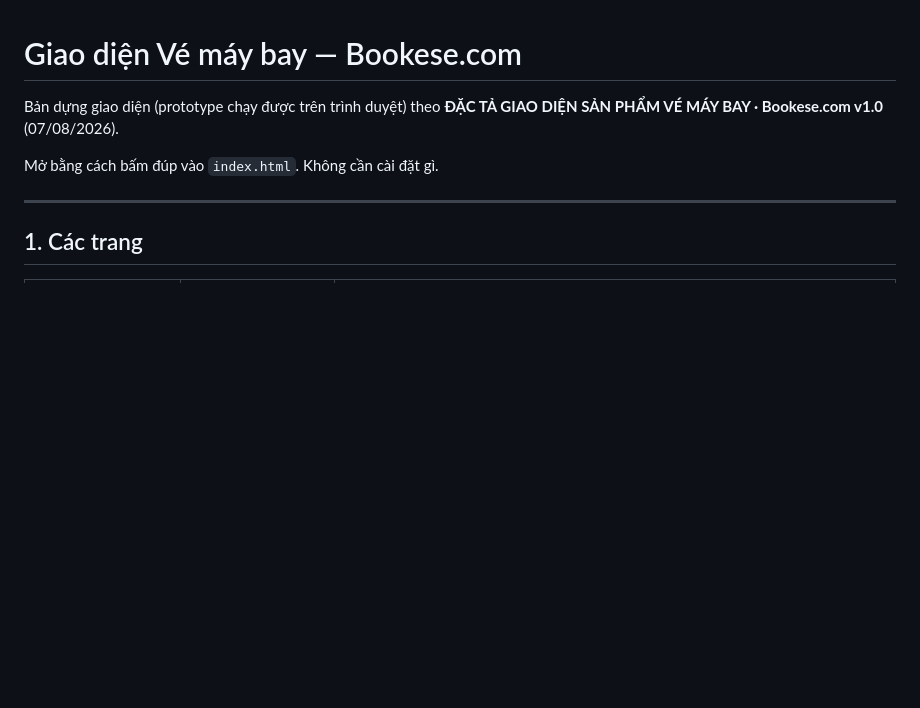
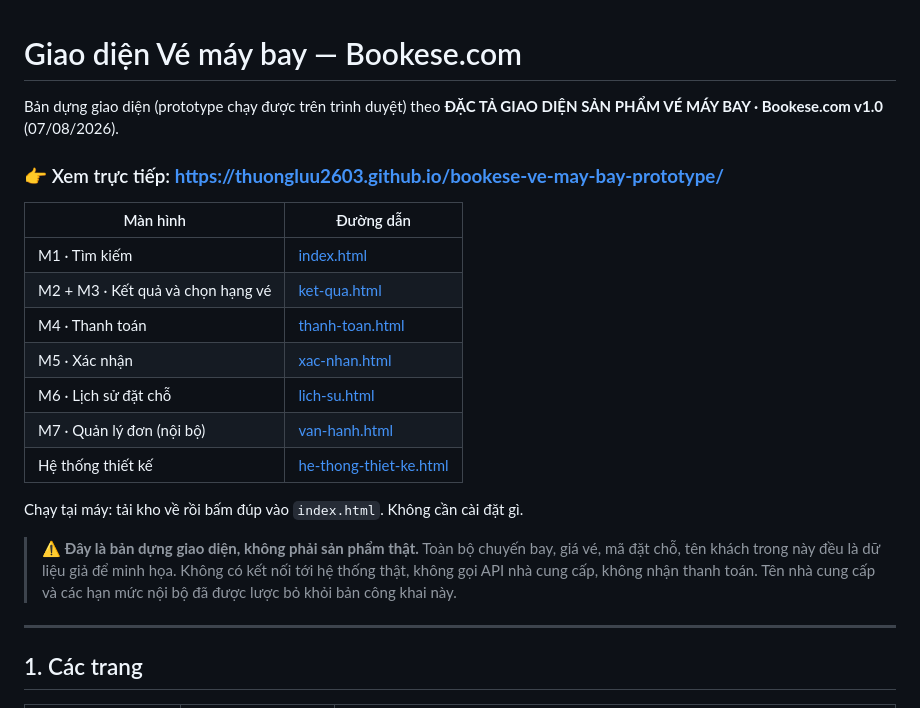
Before and after one commit to ThuongLuu2603/bookese-ve-may-bay-prototype, a Markdown page: README.md, the part around the change. Drawn GitHub-style; blank space fills up the shorter version.

Commit message:
Thêm đường dẫn xem trực tiếp và ghi chú dữ liệu giả vào README
Người xem mở kho trên GitHub cần biết ngay bấm vào đâu để xem,
và biết rằng mọi số liệu trong bản dựng là dữ liệu minh họa.

Co-Authored-By: Claude Opus 5 <noreply@anthropic.com>

```diff
--- a/README.md
+++ b/README.md
@@ -3,7 +3,24 @@
 Bản dựng giao diện (prototype chạy được trên trình duyệt) theo
 **ĐẶC TẢ GIAO DIỆN SẢN PHẨM VÉ MÁY BAY · Bookese.com v1.0** (07/08/2026).
 
-Mở bằng cách bấm đúp vào `index.html`. Không cần cài đặt gì.
+### 👉 Xem trực tiếp: **https://thuongluu2603.github.io/bookese-ve-may-bay-prototype/**
+
+| Màn hình | Đường dẫn |
+|---|---|
+| M1 · Tìm kiếm | [index.html](https://thuongluu2603.github.io/bookese-ve-may-bay-prototype/index.html) |
+| M2 + M3 · Kết quả và chọn hạng vé | [ket-qua.html](https://thuongluu2603.github.io/bookese-ve-may-bay-prototype/ket-qua.html) |
+| M4 · Thanh toán | [thanh-toan.html](https://thuongluu2603.github.io/bookese-ve-may-bay-prototype/thanh-toan.html) |
+| M5 · Xác nhận | [xac-nhan.html](https://thuongluu2603.github.io/bookese-ve-may-bay-prototype/xac-nhan.html) |
+| M6 · Lịch sử đặt chỗ | [lich-su.html](https://thuongluu2603.github.io/bookese-ve-may-bay-prototype/lich-su.html) |
+| M7 · Quản lý đơn (nội bộ) | [van-hanh.html](https://thuongluu2603.github.io/bookese-ve-may-bay-prototype/van-hanh.html) |
+| Hệ thống thiết kế | [he-thong-thiet-ke.html](https://thuongluu2603.github.io/bookese-ve-may-bay-prototype/he-thong-thiet-ke.html) |
+
+Chạy tại máy: tải kho về rồi bấm đúp vào `index.html`. Không cần cài đặt gì.
+
+> ⚠️ **Đây là bản dựng giao diện, không phải sản phẩm thật.** Toàn bộ chuyến bay,
+> giá vé, mã đặt chỗ, tên khách trong này đều là dữ liệu giả để minh họa. Không có
+> kết nối tới hệ thống thật, không gọi API nhà cung cấp, không nhận thanh toán.
+> Tên nhà cung cấp và các hạn mức nội bộ đã được lược bỏ khỏi bản công khai này.
 
 ---
 
```
